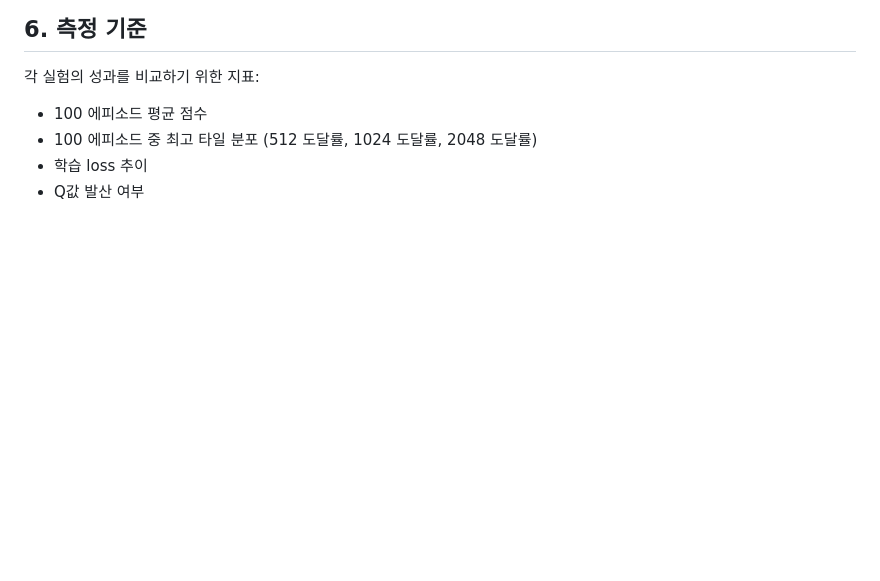
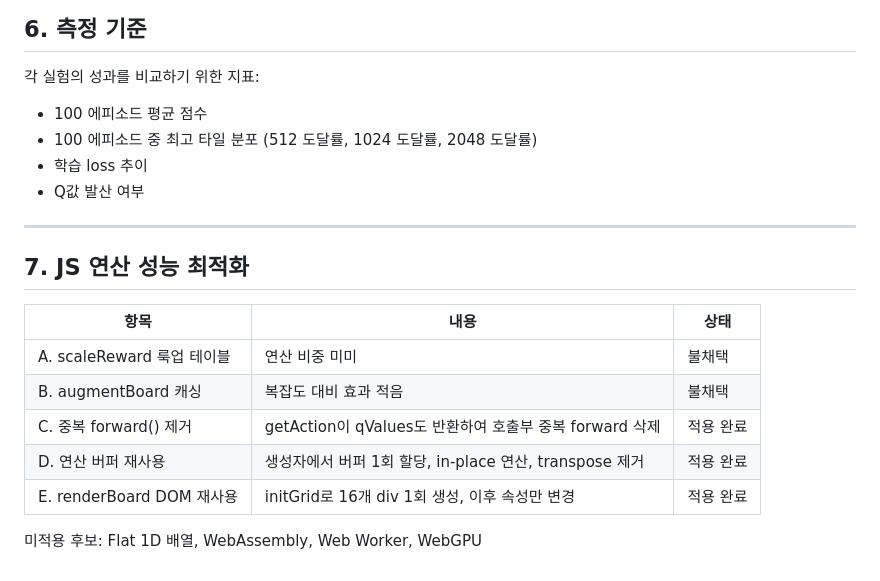
Before and after one commit to eyTns/rl_2048, a Markdown page: docs/dqn_experiment_guide.md, the part around the change. Drawn GitHub-style; blank space fills up the shorter version.

```diff
--- a/docs/dqn_experiment_guide.md
+++ b/docs/dqn_experiment_guide.md
@@ -170,3 +170,17 @@ const target = r + gamma * Math.max(...targetModel.forward(nextState));
 - 100 에피소드 중 최고 타일 분포 (512 도달률, 1024 도달률, 2048 도달률)
 - 학습 loss 추이
 - Q값 발산 여부
+
+---
+
+## 7. JS 연산 성능 최적화
+
+| 항목 | 내용 | 상태 |
+|------|------|------|
+| A. scaleReward 룩업 테이블 | 연산 비중 미미 | 불채택 |
+| B. augmentBoard 캐싱 | 복잡도 대비 효과 적음 | 불채택 |
+| C. 중복 forward() 제거 | getAction이 qValues도 반환하여 호출부 중복 forward 삭제 | 적용 완료 |
+| D. 연산 버퍼 재사용 | 생성자에서 버퍼 1회 할당, in-place 연산, transpose 제거 | 적용 완료 |
+| E. renderBoard DOM 재사용 | initGrid로 16개 div 1회 생성, 이후 속성만 변경 | 적용 완료 |
+
+미적용 후보: Flat 1D 배열, WebAssembly, Web Worker, WebGPU
```
Also changed, not shown: docs/ml_visualization_plan.md (+0 -57 lines).
